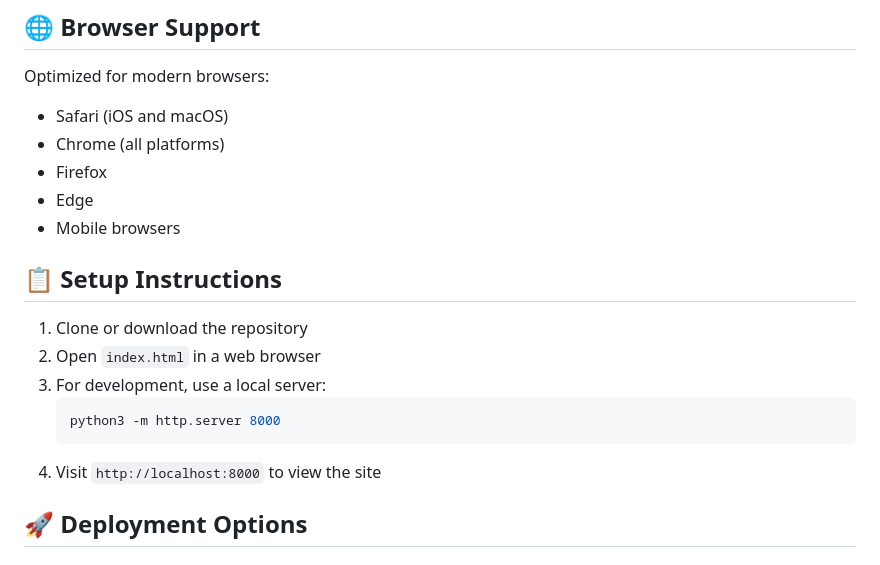
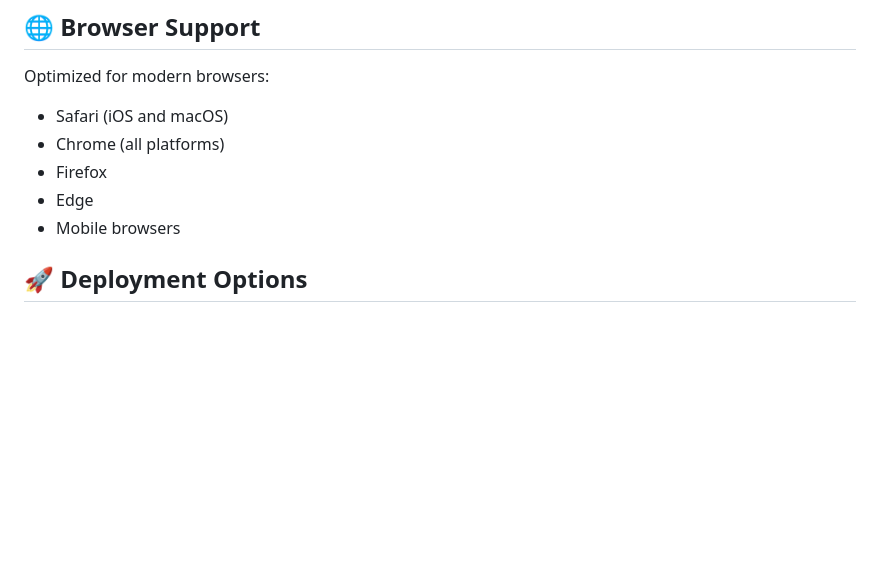
Before and after one commit to dishaharishkumar/Cherokee-Dicitonary-iPhone-Support, a Markdown page: README.md, the part around the change. GitHub-like rendering; blank space fills up the shorter version.

Commit message:
Remove local setup instructions from README
Removed setup instructions for running the project locally.

````diff
--- a/README.md
+++ b/README.md
@@ -102,15 +102,6 @@ Optimized for modern browsers:
 - Edge
 - Mobile browsers
 
-## 📋 Setup Instructions
-
-1. Clone or download the repository
-2. Open `index.html` in a web browser
-3. For development, use a local server:
-   ```bash
-   python3 -m http.server 8000
-   ```
-4. Visit `http://localhost:8000` to view the site
 
 ## 🚀 Deployment Options
 
````
